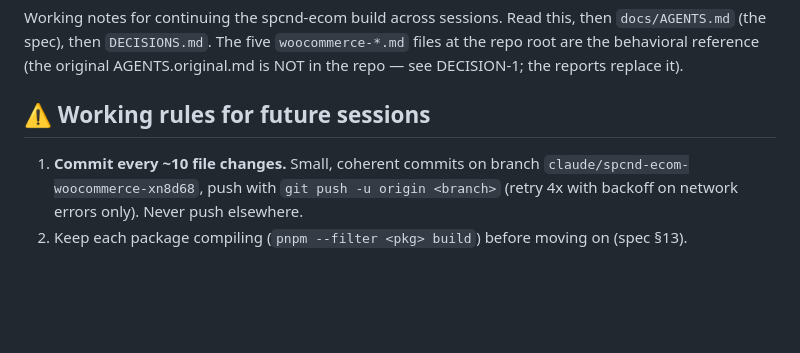
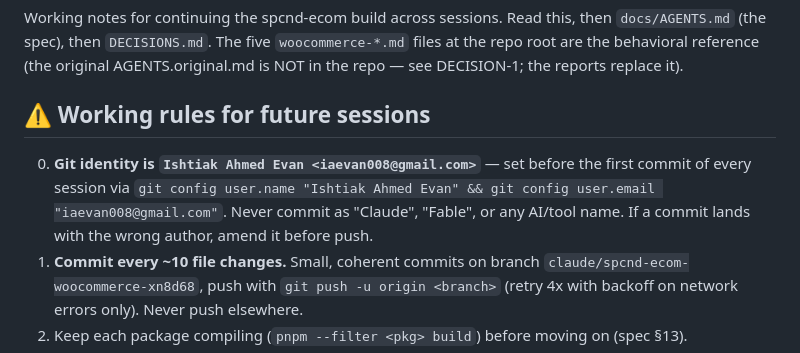
Before and after one commit to iaevan/spcnd-ecom, a Markdown page: RESUME.md, the part around the change. Rendered like a GitHub page; blank space fills up the shorter version.

```diff
--- a/RESUME.md
+++ b/RESUME.md
@@ -7,6 +7,10 @@ DECISION-1; the reports replace it).
 
 ## ⚠ Working rules for future sessions
 
+0. **Git identity is `Ishtiak Ahmed Evan <iaevan008@gmail.com>`** — set before the first commit
+   of every session via `git config user.name "Ishtiak Ahmed Evan" && git config user.email
+   "iaevan008@gmail.com"`. Never commit as "Claude", "Fable", or any AI/tool name. If a commit
+   lands with the wrong author, amend it before push.
 1. **Commit every ~10 file changes.** Small, coherent commits on branch
    `claude/spcnd-ecom-woocommerce-xn8d68`, push with `git push -u origin <branch>` (retry 4x
    with backoff on network errors only). Never push elsewhere.
```
Also changed, not shown: SESSION_START.md (+11 -0 lines).
